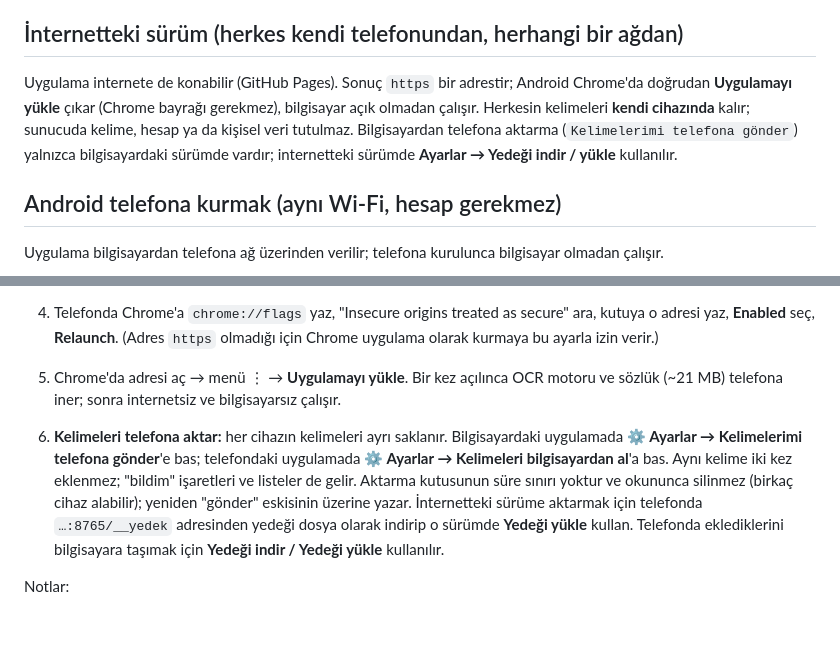
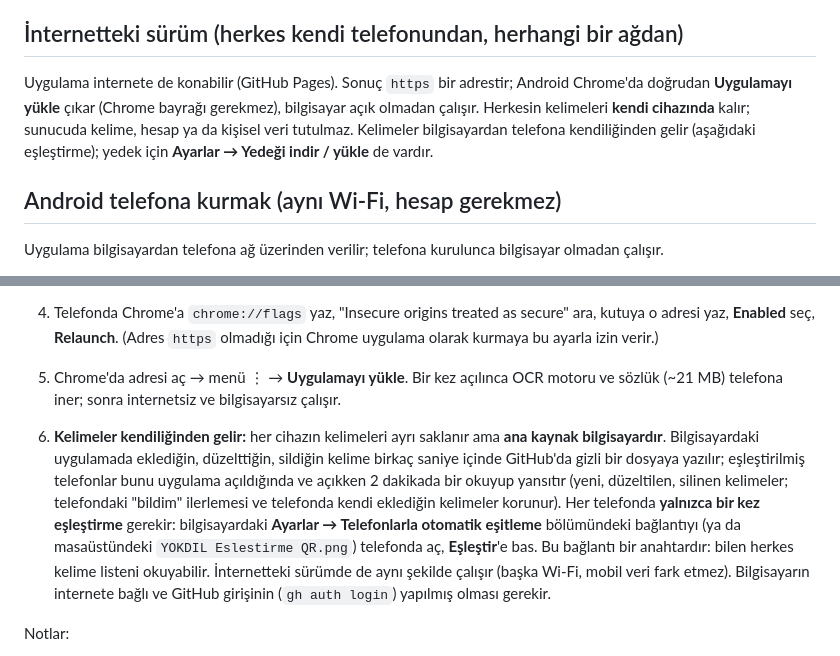
Before and after one commit to hakan0600/hakan0600.github.io, a Markdown page: README.md, 2 parts joined by grey strips. GitHub-like rendering; blank space fills up the shorter version.

Commit message:
README: otomatik eşitleme
Co-Authored-By: Claude Sonnet 5 <noreply@anthropic.com>

```diff
--- a/README.md
+++ b/README.md
@@ -36,7 +36,7 @@ Gerçek kitap fotoğraflarıyla ölçüldü (üç sütunlu, filigranlı, baş a
 - Okunamayan kelime/anlam **internetsiz** düzeltilir: gömülü sözlük (`vendor/lex`, ~5 MB: FreeDict [GPL] + MUSE en-tr [CC BY-NC, yalnızca kişisel kullanım] + sık kullanılan kelime listeleri). Sözlükte olmayan ifadeler (ör. "inclined to do") düzeltilemez, "emin değil" kalır. Sözlük anlamı kitaptakiyle birebir aynı olmayabilir.
 
 ## İnternetteki sürüm (herkes kendi telefonundan, herhangi bir ağdan)
-Uygulama internete de konabilir (GitHub Pages). Sonuç `https` bir adrestir; Android Chrome'da doğrudan **Uygulamayı yükle** çıkar (Chrome bayrağı gerekmez), bilgisayar açık olmadan çalışır. Herkesin kelimeleri **kendi cihazında** kalır; sunucuda kelime, hesap ya da kişisel veri tutulmaz. Bilgisayardan telefona aktarma (`Kelimelerimi telefona gönder`) yalnızca bilgisayardaki sürümde vardır; internetteki sürümde **Ayarlar → Yedeği indir / yükle** kullanılır.
+Uygulama internete de konabilir (GitHub Pages). Sonuç `https` bir adrestir; Android Chrome'da doğrudan **Uygulamayı yükle** çıkar (Chrome bayrağı gerekmez), bilgisayar açık olmadan çalışır. Herkesin kelimeleri **kendi cihazında** kalır; sunucuda kelime, hesap ya da kişisel veri tutulmaz. Kelimeler bilgisayardan telefona kendiliğinden gelir (aşağıdaki eşleştirme); yedek için **Ayarlar → Yedeği indir / yükle** de vardır.
 
 ## Android telefona kurmak (aynı Wi-Fi, hesap gerekmez)
 Uygulama bilgisayardan telefona ağ üzerinden verilir; telefona kurulunca bilgisayar olmadan çalışır.
@@ -47,7 +47,7 @@ Uygulama bilgisayardan telefona ağ üzerinden verilir; telefona kurulunca bilgi
 4. Telefonda Chrome'a `chrome://flags` yaz, "Insecure origins treated as secure" ara, kutuya o adresi yaz, **Enabled** seç, **Relaunch**. (Adres `https` olmadığı için Chrome uygulama olarak kurmaya bu ayarla izin verir.)
 5. Chrome'da adresi aç → menü ⋮ → **Uygulamayı yükle**. Bir kez açılınca OCR motoru ve sözlük (~21 MB) telefona iner; sonra internetsiz ve bilgisayarsız çalışır.
 
-6. **Kelimeleri telefona aktar:** her cihazın kelimeleri ayrı saklanır. Bilgisayardaki uygulamada **⚙️ Ayarlar → Kelimelerimi telefona gönder**'e bas; telefondaki uygulamada **⚙️ Ayarlar → Kelimeleri bilgisayardan al**'a bas. Aynı kelime iki kez eklenmez; "bildim" işaretleri ve listeler de gelir. Aktarma kutusunun süre sınırı yoktur ve okununca silinmez (birkaç cihaz alabilir); yeniden "gönder" eskisinin üzerine yazar. İnternetteki sürüme aktarmak için telefonda `…:8765/__yedek` adresinden yedeği dosya olarak indirip o sürümde **Yedeği yükle** kullan. Telefonda eklediklerini bilgisayara taşımak için **Yedeği indir / Yedeği yükle** kullanılır.
+6. **Kelimeler kendiliğinden gelir:** her cihazın kelimeleri ayrı saklanır ama **ana kaynak bilgisayardır**. Bilgisayardaki uygulamada eklediğin, düzelttiğin, sildiğin kelime birkaç saniye içinde GitHub'da gizli bir dosyaya yazılır; eşleştirilmiş telefonlar bunu uygulama açıldığında ve açıkken 2 dakikada bir okuyup yansıtır (yeni, düzeltilen, silinen kelimeler; telefondaki "bildim" ilerlemesi ve telefonda kendi eklediğin kelimeler korunur). Her telefonda **yalnızca bir kez eşleştirme** gerekir: bilgisayardaki **Ayarlar → Telefonlarla otomatik eşitleme** bölümündeki bağlantıyı (ya da masaüstündeki `YOKDIL Eslestirme QR.png`) telefonda aç, **Eşleştir**'e bas. Bu bağlantı bir anahtardır: bilen herkes kelime listeni okuyabilir. İnternetteki sürümde de aynı şekilde çalışır (başka Wi-Fi, mobil veri fark etmez). Bilgisayarın internete bağlı ve GitHub girişinin (`gh auth login`) yapılmış olması gerekir.
 
 Notlar:
 - Bilgisayarın yerel ağ adresi değişirse (yönlendirici başka adres verirse) telefondaki uygulama boş açılır. Modemde bilgisayara **sabit adres** ver ya da kelimeleri önce **Ayarlar → Yedeği indir** ile sakla.
```
